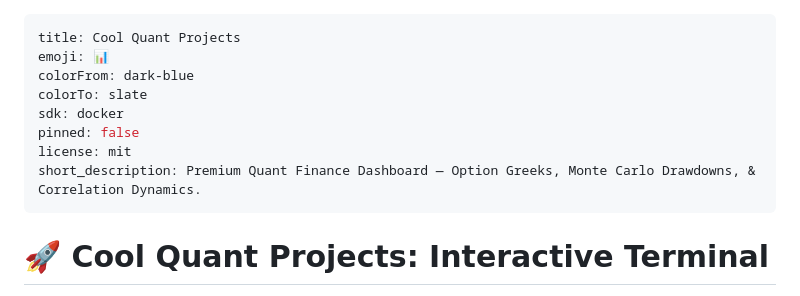
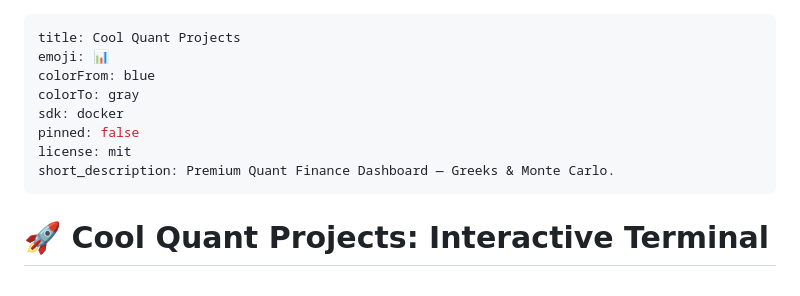
Before and after one commit to alwaysprince05/cool-quant-projects, a Markdown page: README.md, the part around the change. Drawn GitHub-style.

Commit message:
Fix README metadata for HF validation

```diff
--- a/README.md
+++ b/README.md
@@ -1,12 +1,12 @@
 ---
 title: Cool Quant Projects
 emoji: 📊
-colorFrom: dark-blue
-colorTo: slate
+colorFrom: blue
+colorTo: gray
 sdk: docker
 pinned: false
 license: mit
-short_description: Premium Quant Finance Dashboard — Option Greeks, Monte Carlo Drawdowns, & Correlation Dynamics.
+short_description: Premium Quant Finance Dashboard — Greeks & Monte Carlo.
 ---
 
 # 🚀 Cool Quant Projects: Interactive Terminal
```
